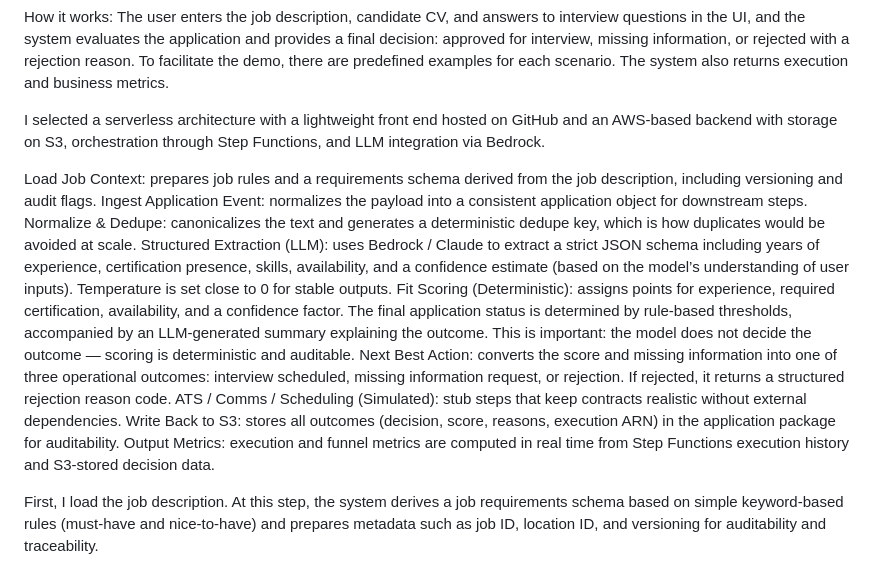
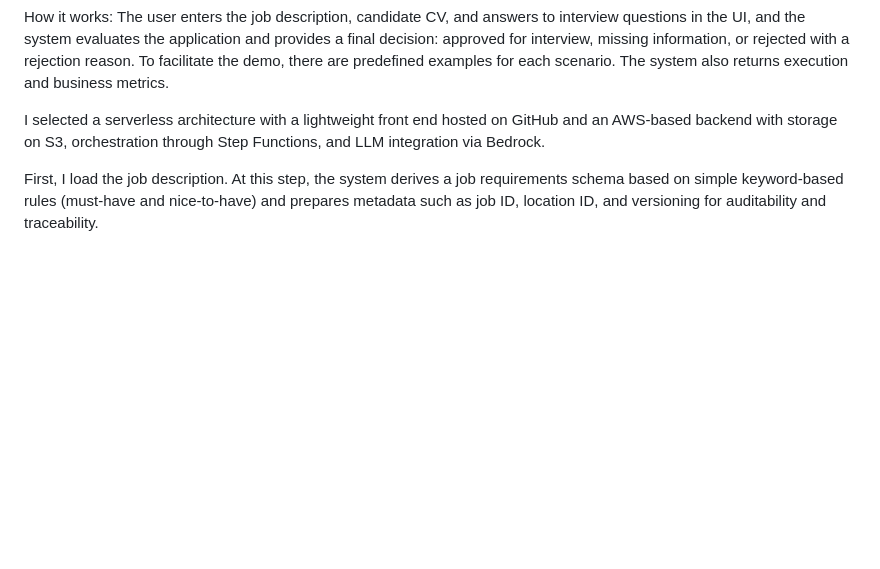
Before and after one commit to JuliaBaucher/AgenticScreeningDemo, a Markdown page: README.md, the part around the change. Rendered like a GitHub page; blank space fills up the shorter version.

```diff
--- a/README.md
+++ b/README.md
@@ -556,17 +556,6 @@ The user enters the job description, candidate CV, and answers to interview ques
 
 I selected a serverless architecture with a lightweight front end hosted on GitHub and an AWS-based backend with storage on S3, orchestration through Step Functions, and LLM integration via Bedrock.
 
-Load Job Context: prepares job rules and a requirements schema derived from the job description, including versioning and audit flags.
-Ingest Application Event: normalizes the payload into a consistent application object for downstream steps.
-Normalize & Dedupe: canonicalizes the text and generates a deterministic dedupe key, which is how duplicates would be avoided at scale.
-Structured Extraction (LLM): uses Bedrock / Claude to extract a strict JSON schema including years of experience, certification presence, skills, availability, and a confidence estimate (based on the model’s understanding of user inputs). Temperature is set close to 0 for stable outputs.
-Fit Scoring (Deterministic): assigns points for experience, required certification, availability, and a confidence factor. The final application status is determined by rule-based thresholds, accompanied by an LLM-generated summary explaining the outcome. This is important: the model does not decide the outcome — scoring is deterministic and auditable.
-Next Best Action: converts the score and missing information into one of three operational outcomes: interview scheduled, missing information request, or rejection. If rejected, it returns a structured rejection reason code.
-ATS / Comms / Scheduling (Simulated): stub steps that keep contracts realistic without external dependencies.
-Write Back to S3: stores all outcomes (decision, score, reasons, execution ARN) in the application package for auditability.
-Output Metrics: execution and funnel metrics are computed in real time from Step Functions execution history and S3-stored decision data.
-
-
 First, I load the job description. At this step, the system derives a job requirements schema based on simple keyword-based rules (must-have and nice-to-have) and prepares metadata such as job ID, location ID, and versioning for auditability and traceability.
 
 Second, I ingest the application data — the candidate’s resume and answers to interview questions — and standardize them into a structured JSON object called application. This step does not analyze or extract experience or certifications; it only ensures that all inputs follow a consistent schema for downstream processing.
```
